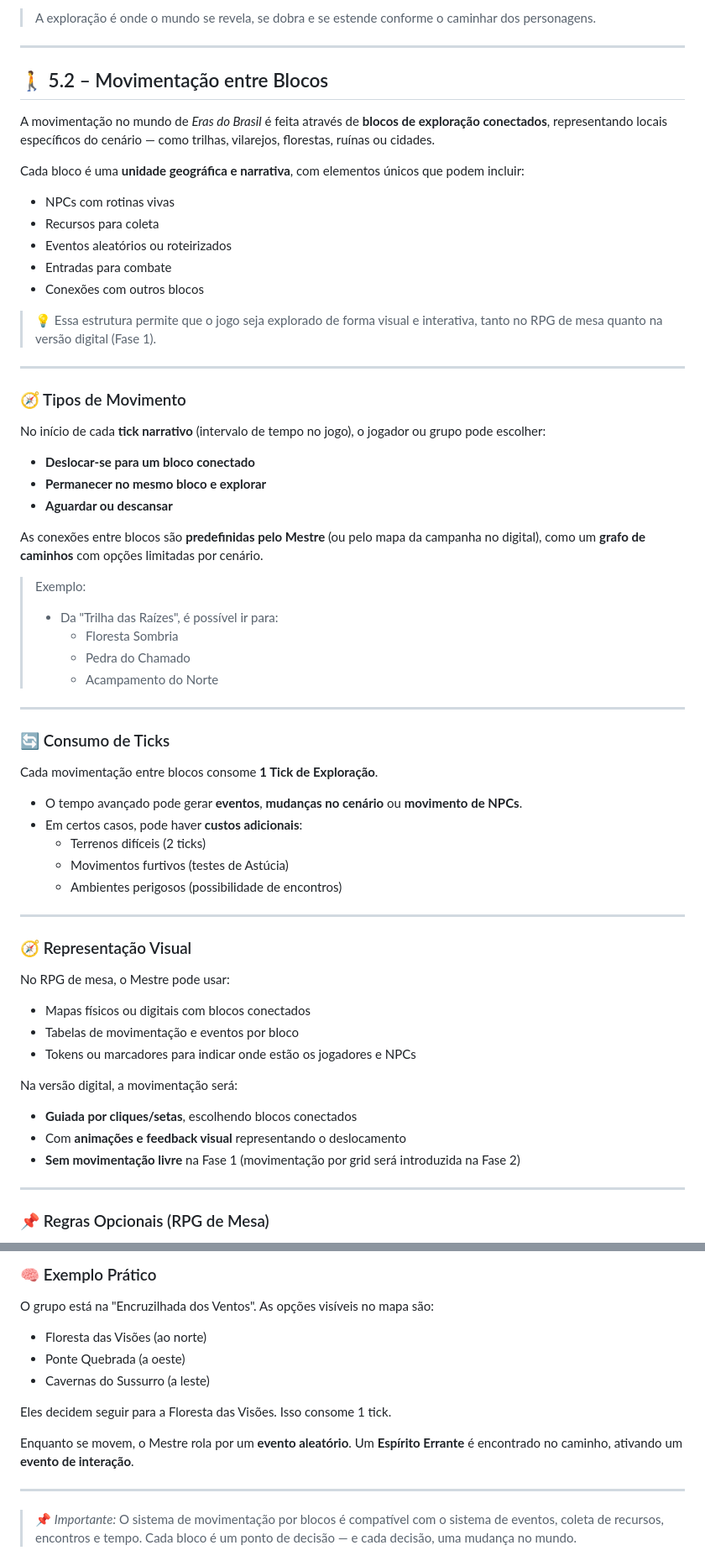
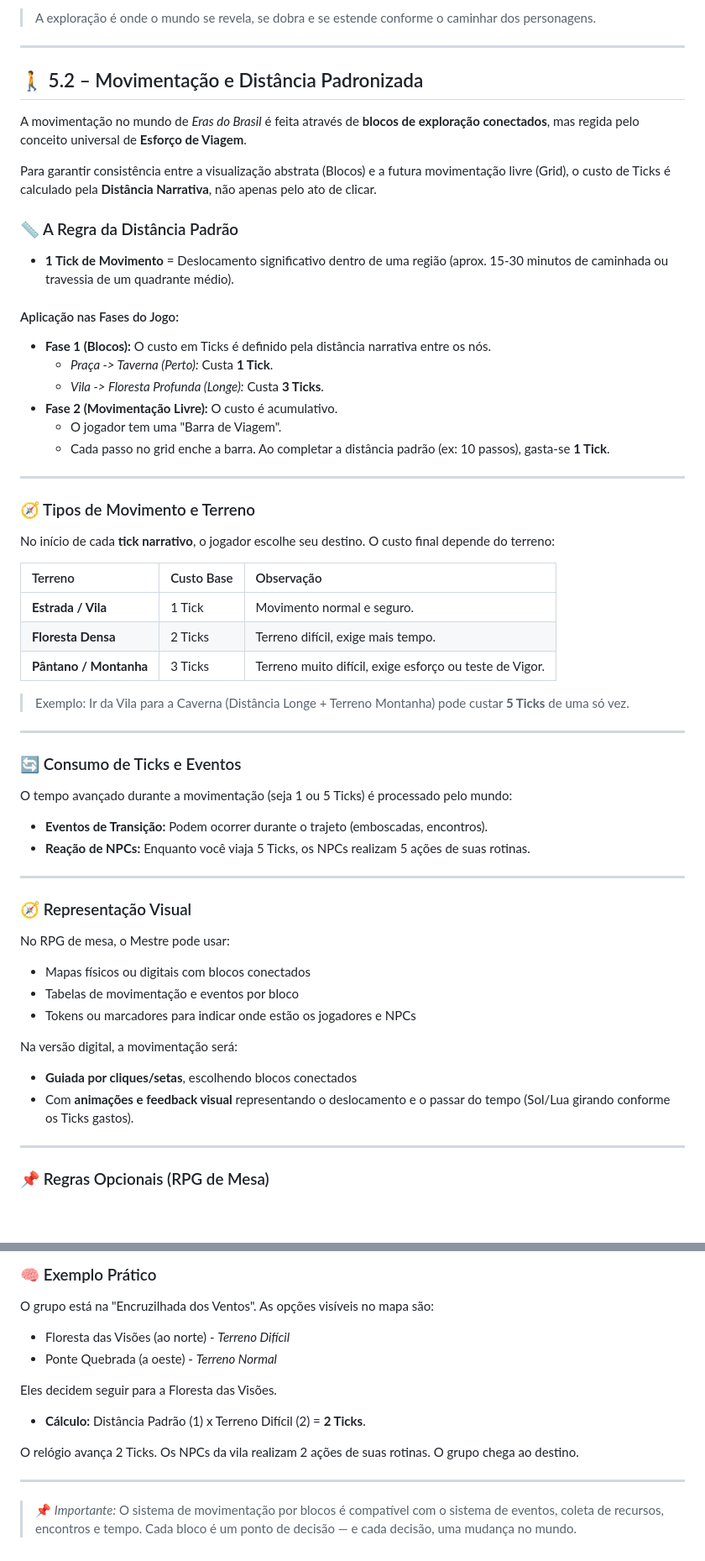
Before and after one commit to sidinei-silva/eras-do-brasil-gdd, a Markdown page: 01_Livro_de_Regras/05_Exploracao_e_Mundo.md, 2 parts joined by grey strips. Shown: that part at 84% size. Rendered like a GitHub page; blank space fills up the shorter version.

```diff
--- a/01_Livro_de_Regras/05_Exploracao_e_Mundo.md
+++ b/01_Livro_de_Regras/05_Exploracao_e_Mundo.md
@@ -89,49 +89,44 @@ Explorar significa:
 > A exploração é onde o mundo se revela, se dobra e se estende conforme o caminhar dos personagens.
 
 ---
-## 🚶 5.2 – Movimentação entre Blocos
+## 🚶 5.2 – Movimentação e Distância Padronizada
 
-A movimentação no mundo de *Eras do Brasil* é feita através de **blocos de exploração conectados**, representando locais específicos do cenário — como trilhas, vilarejos, florestas, ruínas ou cidades.
+A movimentação no mundo de *Eras do Brasil* é feita através de **blocos de exploração conectados**, mas regida pelo conceito universal de **Esforço de Viagem**.
 
-Cada bloco é uma **unidade geográfica e narrativa**, com elementos únicos que podem incluir:
+Para garantir consistência entre a visualização abstrata (Blocos) e a futura movimentação livre (Grid), o custo de Ticks é calculado pela **Distância Narrativa**, não apenas pelo ato de clicar.
 
-- NPCs com rotinas vivas
-- Recursos para coleta
-- Eventos aleatórios ou roteirizados
-- Entradas para combate
-- Conexões com outros blocos
+### 📏 A Regra da Distância Padrão
+* **1 Tick de Movimento** = Deslocamento significativo dentro de uma região (aprox. 15-30 minutos de caminhada ou travessia de um quadrante médio).
 
-> 💡 Essa estrutura permite que o jogo seja explorado de forma visual e interativa, tanto no RPG de mesa quanto na versão digital (Fase 1).
+#### Aplicação nas Fases do Jogo:
+* **Fase 1 (Blocos):** O custo em Ticks é definido pela distância narrativa entre os nós.
+    * *Praça -> Taverna (Perto):* Custa **1 Tick**.
+    * *Vila -> Floresta Profunda (Longe):* Custa **3 Ticks**.
+* **Fase 2 (Movimentação Livre):** O custo é acumulativo.
+    * O jogador tem uma "Barra de Viagem".
+    * Cada passo no grid enche a barra. Ao completar a distância padrão (ex: 10 passos), gasta-se **1 Tick**.
 
 ---
 
-### 🧭 Tipos de Movimento
+### 🧭 Tipos de Movimento e Terreno
 
-No início de cada **tick narrativo** (intervalo de tempo no jogo), o jogador ou grupo pode escolher:
+No início de cada **tick narrativo**, o jogador escolhe seu destino. O custo final depende do terreno:
 
-- **Deslocar-se para um bloco conectado**
-- **Permanecer no mesmo bloco e explorar**
-- **Aguardar ou descansar**
+| Terreno | Custo Base | Observação |
+| :--- | :--- | :--- |
+| **Estrada / Vila** | 1 Tick | Movimento normal e seguro. |
+| **Floresta Densa** | 2 Ticks | Terreno difícil, exige mais tempo. |
+| **Pântano / Montanha** | 3 Ticks | Terreno muito difícil, exige esforço ou teste de Vigor. |
 
-As conexões entre blocos são **predefinidas pelo Mestre** (ou pelo mapa da campanha no digital), como um **grafo de caminhos** com opções limitadas por cenário.
-
-> Exemplo:
-> - Da "Trilha das Raízes", é possível ir para:
->   - Floresta Sombria
->   - Pedra do Chamado
->   - Acampamento do Norte
+> Exemplo: Ir da Vila para a Caverna (Distância Longe + Terreno Montanha) pode custar **5 Ticks** de uma só vez.
 
 ---
 
-### 🔄 Consumo de Ticks
+### 🔄 Consumo de Ticks e Eventos
 
-Cada movimentação entre blocos consome **1 Tick de Exploração**.
-
-- O tempo avançado pode gerar **eventos**, **mudanças no cenário** ou **movimento de NPCs**.
-- Em certos casos, pode haver **custos adicionais**:
-  - Terrenos difíceis (2 ticks)
-  - Movimentos furtivos (testes de Astúcia)
-  - Ambientes perigosos (possibilidade de encontros)
+O tempo avançado durante a movimentação (seja 1 ou 5 Ticks) é processado pelo mundo:
+- **Eventos de Transição:** Podem ocorrer durante o trajeto (emboscadas, encontros).
+- **Reação de NPCs:** Enquanto você viaja 5 Ticks, os NPCs realizam 5 ações de suas rotinas.
 
 ---
 
@@ -146,8 +141,7 @@ No RPG de mesa, o Mestre pode usar:
 Na versão digital, a movimentação será:
 
 - **Guiada por cliques/setas**, escolhendo blocos conectados
-- Com **animações e feedback visual** representando o deslocamento
-- **Sem movimentação livre** na Fase 1 (movimentação por grid será introduzida na Fase 2)
+- Com **animações e feedback visual** representando o deslocamento e o passar do tempo (Sol/Lua girando conforme os Ticks gastos).
 
 ---
 
@@ -166,13 +160,13 @@ O Mestre pode definir:
 
 O grupo está na "Encruzilhada dos Ventos". As opções visíveis no mapa são:
 
-- Floresta das Visões (ao norte)
-- Ponte Quebrada (a oeste)
-- Cavernas do Sussurro (a leste)
+- Floresta das Visões (ao norte) - *Terreno Difícil*
+- Ponte Quebrada (a oeste) - *Terreno Normal*
 
-Eles decidem seguir para a Floresta das Visões. Isso consome 1 tick.
+Eles decidem seguir para a Floresta das Visões.
+* **Cálculo:** Distância Padrão (1) x Terreno Difícil (2) = **2 Ticks**.
 
-Enquanto se movem, o Mestre rola por um **evento aleatório**. Um **Espírito Errante** é encontrado no caminho, ativando um **evento de interação**.
+O relógio avança 2 Ticks. Os NPCs da vila realizam 2 ações de suas rotinas. O grupo chega ao destino.
 
 ---
 
```
Also changed, not shown: other parts of 01_Livro_de_Regras/05_Exploracao_e_Mundo.md (+4 -4 lines), 01_Livro_de_Regras/04_Sistema_de_Combate.md (+11 -12 lines), 03_Enredo_e_Mundo/01_Ato_1_A_Primeira_Ruptura.md (+24 -1 lines).
